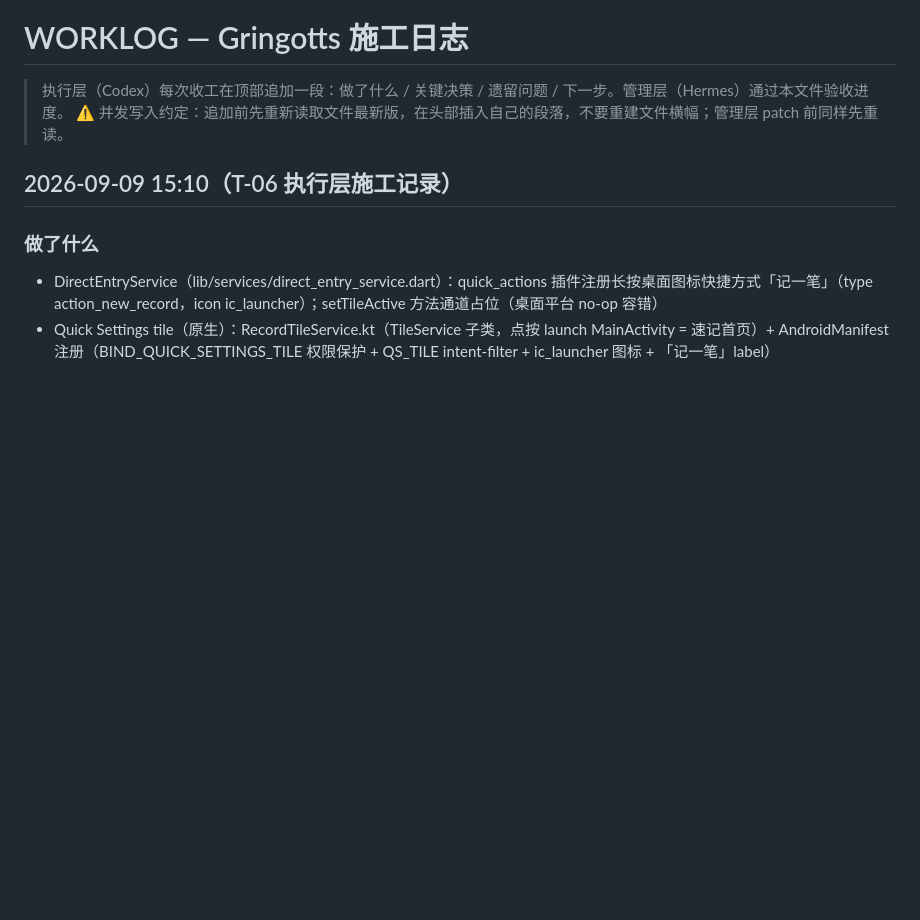
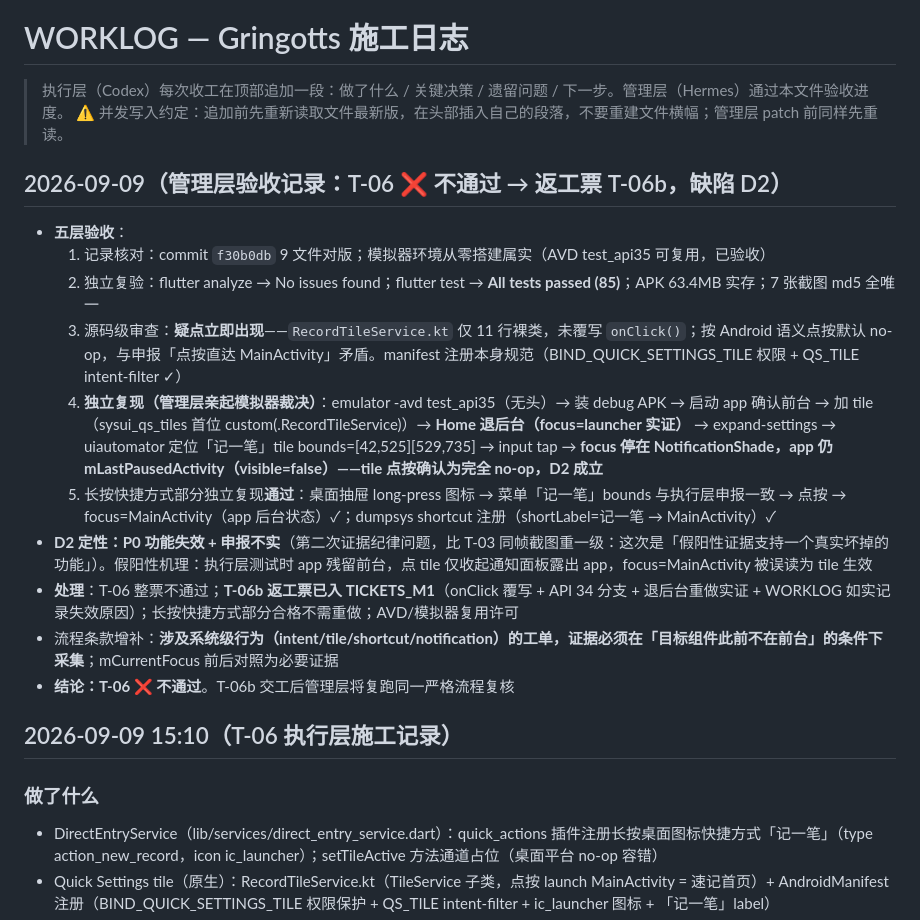
Before and after one commit to ZileiC/gringotts, a Markdown page: WORKLOG.md, the part around the change. Drawn GitHub-style; blank space fills up the shorter version.

Commit message:
Round 6 acceptance: T-06 REJECTED (D2: QS tile no-op, no onClick override; false-positive evidence exposed via independent emulator repro) -> T-06b rework ticket; shortcut part verified OK

```diff
--- a/WORKLOG.md
+++ b/WORKLOG.md
@@ -2,6 +2,18 @@
 
 > 执行层（Codex）每次收工在顶部追加一段：做了什么 / 关键决策 / 遗留问题 / 下一步。管理层（Hermes）通过本文件验收进度。
 > ⚠️ 并发写入约定：追加前先重新读取文件最新版，在头部插入自己的段落，不要重建文件横幅；管理层 patch 前同样先重读。
+
+## 2026-09-09（管理层验收记录：T-06 ❌ 不通过 → 返工票 T-06b，缺陷 D2）
+- **五层验收**：
+  1. 记录核对：commit `f30b0db` 9 文件对版；模拟器环境从零搭建属实（AVD test_api35 可复用，已验收）
+  2. 独立复验：flutter analyze → No issues found；flutter test → **All tests passed (85)**；APK 63.4MB 实存；7 张截图 md5 全唯一
+  3. 源码级审查：**疑点立即出现**——`RecordTileService.kt` 仅 11 行裸类，未覆写 `onClick()`；按 Android 语义点按默认 no-op，与申报「点按直达 MainActivity」矛盾。manifest 注册本身规范（BIND_QUICK_SETTINGS_TILE 权限 + QS_TILE intent-filter ✓）
+  4. **独立复现（管理层亲起模拟器裁决）**：emulator -avd test_api35（无头）→ 装 debug APK → 启动 app 确认前台 → 加 tile（sysui_qs_tiles 首位 custom(.RecordTileService)）→ **Home 退后台（focus=launcher 实证）** → expand-settings → uiautomator 定位「记一笔」tile bounds=[42,525][529,735] → input tap → **focus 停在 NotificationShade，app 仍 mLastPausedActivity（visible=false）——tile 点按确认为完全 no-op，D2 成立**
+  5. 长按快捷方式部分独立复现**通过**：桌面抽屉 long-press 图标 → 菜单「记一笔」bounds 与执行层申报一致 → 点按 → focus=MainActivity（app 后台状态）✓；dumpsys shortcut 注册（shortLabel=记一笔 → MainActivity）✓
+- **D2 定性：P0 功能失效 + 申报不实**（第二次证据纪律问题，比 T-03 同帧截图重一级：这次是「假阳性证据支持一个真实坏掉的功能」）。假阳性机理：执行层测试时 app 残留前台，点 tile 仅收起通知面板露出 app，focus=MainActivity 被误读为 tile 生效
+- **处理**：T-06 整票不通过；**T-06b 返工票已入 TICKETS_M1**（onClick 覆写 + API 34 分支 + 退后台重做实证 + WORKLOG 如实记录失效原因）；长按快捷方式部分合格不需重做；AVD/模拟器复用许可
+- 流程条款增补：**涉及系统级行为（intent/tile/shortcut/notification）的工单，证据必须在「目标组件此前不在前台」的条件下采集**；mCurrentFocus 前后对照为必要证据
+- **结论：T-06 ❌ 不通过**。T-06b 交工后管理层将复跑同一严格流程复核
 
 ## 2026-09-09 15:10（T-06 执行层施工记录）
 
```
Also changed, not shown: PROJECT_STATE.md (+1 -0 lines), TICKETS_M1.md (+9 -0 lines).
